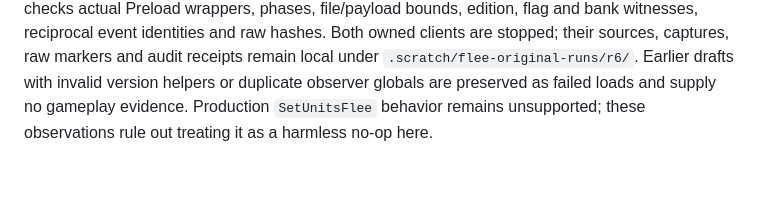
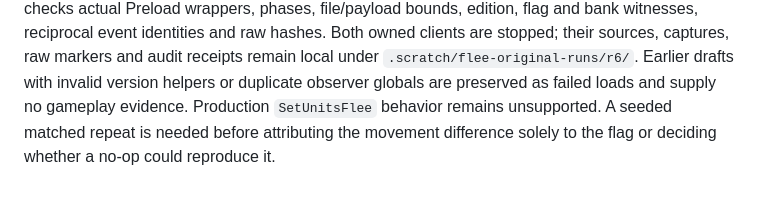
Before and after one commit to maci0/peacecraft3, a Markdown page: docs/re-notes/campaign-ai-flee.md, the part around the change. Drawn GitHub-style.

Commit message:
Keep flee flag causality unqualified without seeded repeats

```diff
--- a/docs/re-notes/campaign-ai-flee.md
+++ b/docs/re-notes/campaign-ai-flee.md
@@ -53,4 +53,5 @@ Both owned clients are stopped; their sources, captures, raw markers and audit
 receipts remain local under `.scratch/flee-original-runs/r6/`. Earlier drafts
 with invalid version helpers or duplicate observer globals are preserved as failed
 loads and supply no gameplay evidence. Production `SetUnitsFlee` behavior remains
-unsupported; these observations rule out treating it as a harmless no-op here.
+unsupported. A seeded matched repeat is needed before attributing the movement
+difference solely to the flag or deciding whether a no-op could reproduce it.
```
